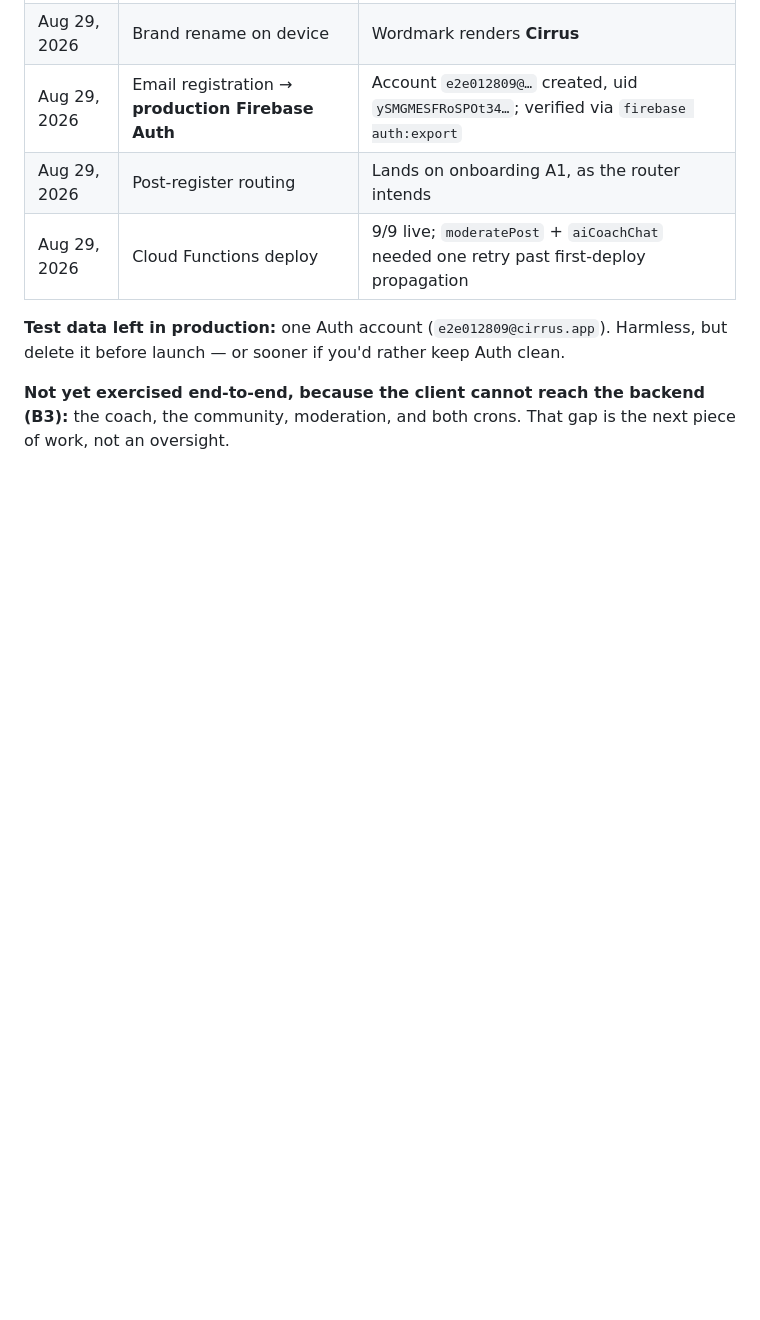
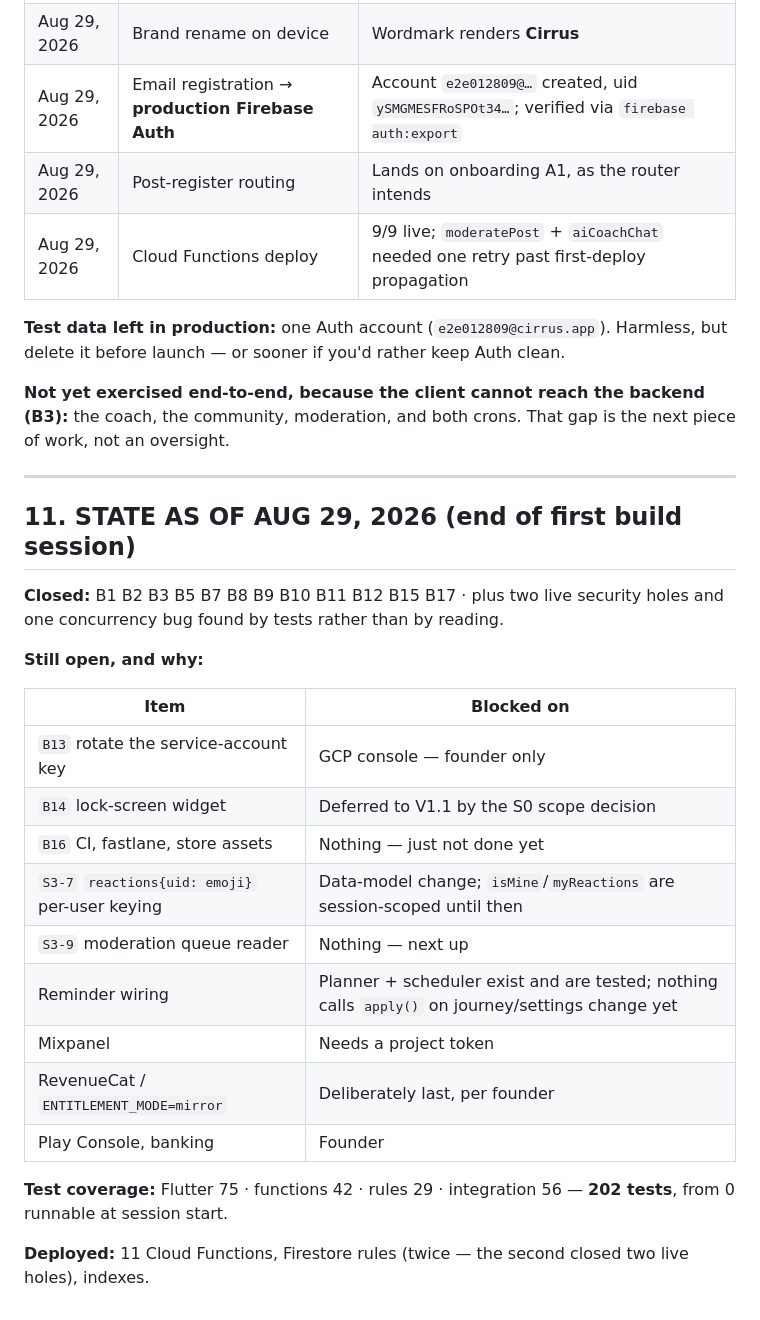
Before and after one commit to CodingWithTashi/cirrus, a Markdown page: docs/08_Sprint_Tracker.md, the part around one of its changes. Rendered like a GitHub page; blank space fills up the shorter version.

Commit message:
docs: tracker state at the end of the first build session
Closes B5, B7 and B8, and adds a state summary that names what is still open
and what each item is actually blocked on — several are blocked on nothing but
time, and saying so is more useful than a status colour.

Co-Authored-By: Claude Opus 5 (1M context) <noreply@anthropic.com>
Claude-Session: https://claude.ai/code/session_015JwGkGv1bbwSsc6RqN3NEr

```diff
--- a/docs/08_Sprint_Tracker.md
+++ b/docs/08_Sprint_Tracker.md
@@ -436,3 +436,27 @@ Real runs on a real device against the real backend. Nothing here is inferred.
 **Test data left in production:** one Auth account (`e2e012809@cirrus.app`). Harmless, but delete it before launch — or sooner if you'd rather keep Auth clean.
 
 **Not yet exercised end-to-end, because the client cannot reach the backend (B3):** the coach, the community, moderation, and both crons. That gap is the next piece of work, not an oversight.
+
+---
+
+## 11. STATE AS OF AUG 29, 2026 (end of first build session)
+
+**Closed:** B1 B2 B3 B5 B7 B8 B9 B10 B11 B12 B15 B17 · plus two live security holes and one concurrency bug found by tests rather than by reading.
+
+**Still open, and why:**
+
+| Item | Blocked on |
+|---|---|
+| `B13` rotate the service-account key | GCP console — founder only |
+| `B14` lock-screen widget | Deferred to V1.1 by the S0 scope decision |
+| `B16` CI, fastlane, store assets | Nothing — just not done yet |
+| `S3-7` `reactions{uid: emoji}` per-user keying | Data-model change; `isMine`/`myReactions` are session-scoped until then |
+| `S3-9` moderation queue reader | Nothing — next up |
+| Reminder wiring | Planner + scheduler exist and are tested; nothing calls `apply()` on journey/settings change yet |
+| Mixpanel | Needs a project token |
+| RevenueCat / `ENTITLEMENT_MODE=mirror` | Deliberately last, per founder |
+| Play Console, banking | Founder |
+
+**Test coverage:** Flutter 75 · functions 42 · rules 29 · integration 56 — **202 tests**, from 0 runnable at session start.
+
+**Deployed:** 11 Cloud Functions, Firestore rules (twice — the second closed two live holes), indexes.
```
Also changed, not shown: other parts of docs/08_Sprint_Tracker.md (+3 -3 lines).
